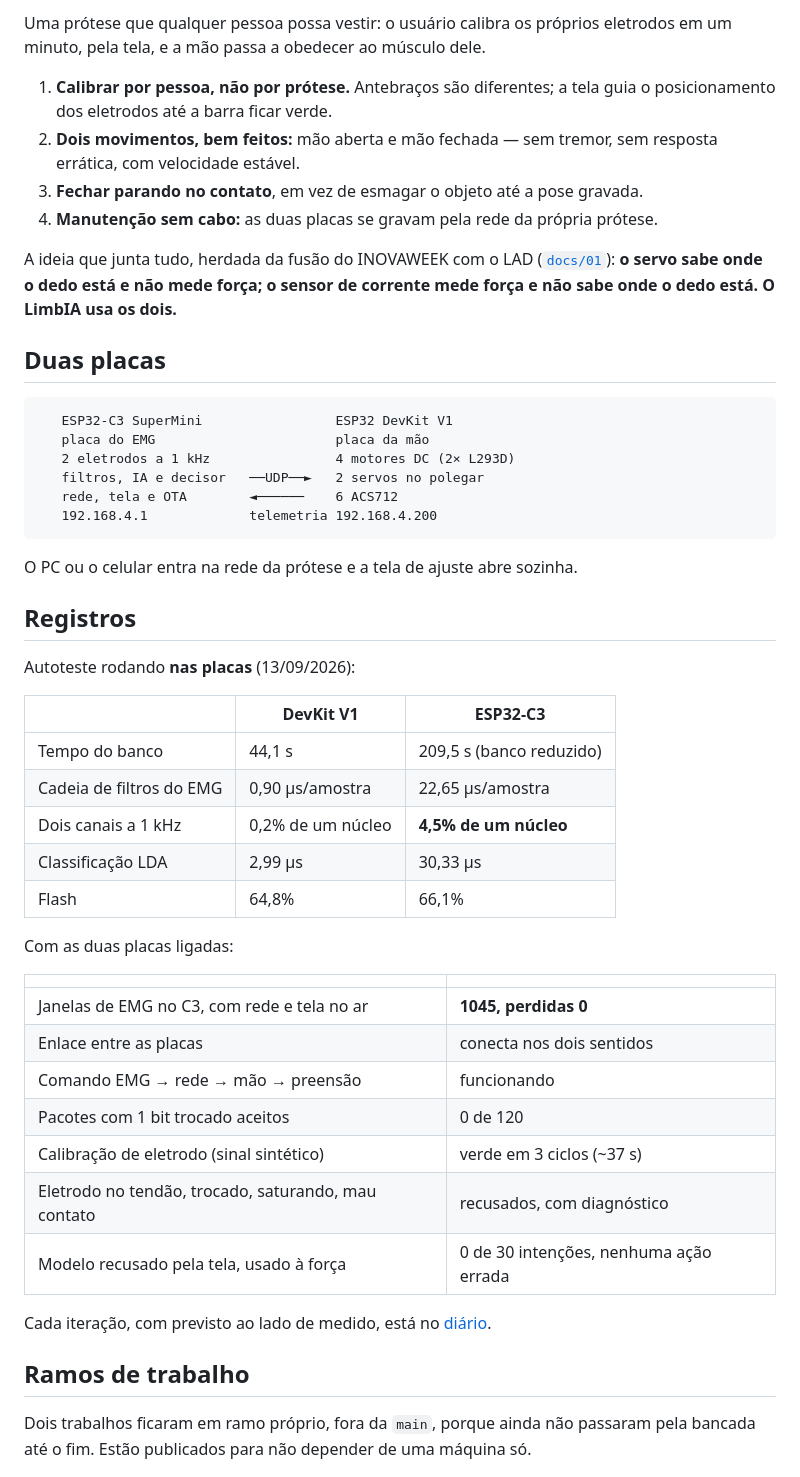
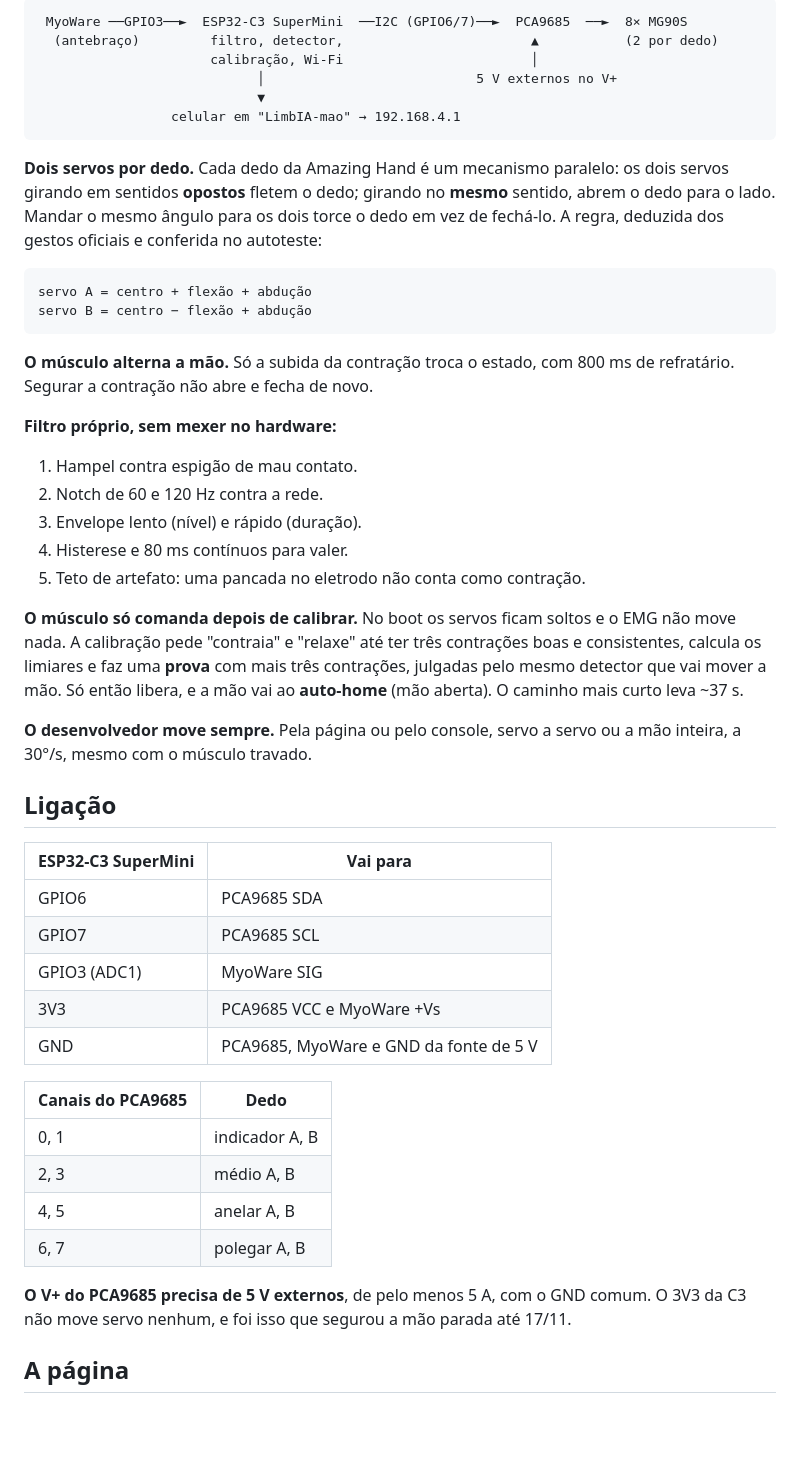
Before and after one commit to popliosemigod/LimbIA, a Markdown page: README.md, the part around one of its changes. Rendered like a GitHub page; blank space fills up the shorter version.

````diff
--- a/README.md
+++ b/README.md
@@ -65,61 +36,65 @@ repositório próprio; este é o do LimbIA.
 
-Uma prótese que qualquer pessoa possa vestir: o usuário calibra os próprios
-eletrodos em um minuto, pela tela, e a mão passa a obedecer ao músculo dele.
-
-1. **Calibrar por pessoa, não por prótese.** Antebraços são diferentes; a tela
-   guia o posicionamento dos eletrodos até a barra ficar verde.
-2. **Dois movimentos, bem feitos:** mão aberta e mão fechada — sem tremor, sem
-   resposta errática, com velocidade estável.
-3. **Fechar parando no contato**, em vez de esmagar o objeto até a pose gravada.
-4. **Manutenção sem cabo:** as duas placas se gravam pela rede da própria prótese.
-
-A ideia que junta tudo, herdada da fusão do INOVAWEEK com o LAD
-([`docs/01`](docs/01-heranca-inovaweek-e-lad.md)): **o servo sabe onde o dedo
-está e não mede força; o sensor de corrente mede força e não sabe onde o dedo
-está. O LimbIA usa os dois.**
-
-## Duas placas
-
-```
-   ESP32-C3 SuperMini                 ESP32 DevKit V1
-   placa do EMG                       placa da mão
-   2 eletrodos a 1 kHz                4 motores DC (2× L293D)
-   filtros, IA e decisor   ──UDP──►   2 servos no polegar
-   rede, tela e OTA        ◄──────    6 ACS712
-   192.168.4.1             telemetria 192.168.4.200
+```text
+ MyoWare ──GPIO3──►  ESP32-C3 SuperMini  ──I2C (GPIO6/7)──►  PCA9685  ──►  8× MG90S
+  (antebraço)         filtro, detector,                        ▲           (2 por dedo)
+                      calibração, Wi-Fi                        │
+                            │                           5 V externos no V+
+                            ▼
+                 celular em "LimbIA-mao" → 192.168.4.1
 ```
 
-O PC ou o celular entra na rede da prótese e a tela de ajuste abre sozinha.
+**Dois servos por dedo.** Cada dedo da Amazing Hand é um mecanismo paralelo:
+os dois servos girando em sentidos **opostos** fletem o dedo; girando no
+**mesmo** sentido, abrem o dedo para o lado. Mandar o mesmo ângulo para os dois
+torce o dedo em vez de fechá-lo. A regra, deduzida dos gestos oficiais e
+conferida no autoteste:
 
-## Registros
+```text
+servo A = centro + flexão + abdução
+servo B = centro − flexão + abdução
+```
 
-Autoteste rodando **nas placas** (13/09/2026):
+**O músculo alterna a mão.** Só a subida da contração troca o estado, com
+800 ms de refratário. Segurar a contração não abre e fecha de novo.
 
-| | DevKit V1 | ESP32-C3 |
-| --- | --- | --- |
-| Tempo do banco | 44,1 s | 209,5 s (banco reduzido) |
-| Cadeia de filtros do EMG | 0,90 µs/amostra | 22,65 µs/amostra |
-| Dois canais a 1 kHz | 0,2% de um núcleo | **4,5% de um núcleo** |
-| Classificação LDA | 2,99 µs | 30,33 µs |
-| Flash | 64,8% | 66,1% |
+**Filtro próprio, sem mexer no hardware:**
 
-Com as duas placas ligadas:
+1. Hampel contra espigão de mau contato.
+2. Notch de 60 e 120 Hz contra a rede.
+3. Envelope lento (nível) e rápido (duração).
+4. Histerese e 80 ms contínuos para valer.
+5. Teto de artefato: uma pancada no eletrodo não conta como contração.
 
-| | |
+**O músculo só comanda depois de calibrar.** No boot os servos ficam soltos e
+o EMG não move nada. A calibração pede "contraia" e "relaxe" até ter três
+contrações boas e consistentes, calcula os limiares e faz uma **prova** com
+mais três contrações, julgadas pelo mesmo detector que vai mover a mão. Só
+então libera, e a mão vai ao **auto-home** (mão aberta). O caminho mais curto
+leva ~37 s.
+
+**O desenvolvedor move sempre.** Pela página ou pelo console, servo a servo
+ou a mão inteira, a 30°/s, mesmo com o músculo travado.
+
+## Ligação
+
+| ESP32-C3 SuperMini | Vai para |
 | --- | --- |
-| Janelas de EMG no C3, com rede e tela no ar | **1045, perdidas 0** |
-| Enlace entre as placas | conecta nos dois sentidos |
-| Comando EMG → rede → mão → preensão | funcionando |
-| Pacotes com 1 bit trocado aceitos | 0 de 120 |
-| Calibração de eletrodo (sinal sintético) | verde em 3 ciclos (~37 s) |
-| Eletrodo no tendão, trocado, saturando, mau contato | recusados, com diagnóstico |
-| Modelo recusado pela tela, usado à força | 0 de 30 intenções, nenhuma ação errada |
+| GPIO6 | PCA9685 SDA |
+| GPIO7 | PCA9685 SCL |
+| GPIO3 (ADC1) | MyoWare SIG |
+| 3V3 | PCA9685 VCC e MyoWare +Vs |
+| GND | PCA9685, MyoWare e GND da fonte de 5 V |
 
-Cada iteração, com previsto ao lado de medido, está no [diário](diario.md).
+| Canais do PCA9685 | Dedo |
+| --- | --- |
+| 0, 1 | indicador A, B |
+| 2, 3 | médio A, B |
+| 4, 5 | anelar A, B |
+| 6, 7 | polegar A, B |
 
-## Ramos de trabalho
+**O V+ do PCA9685 precisa de 5 V externos**, de pelo menos 5 A, com o GND
+comum. O 3V3 da C3 não move servo nenhum, e foi isso que segurou a mão parada
+até 17/11.
 
-Dois trabalhos ficaram em ramo próprio, fora da `main`, porque ainda não
-passaram pela bancada até o fim. Estão publicados para não depender de uma
-máquina só.
+## A página
 
````
Also changed, not shown: other parts of README.md (+50 -92 lines), CLAUDE.md (+25 -19 lines), docs/img/amazing-hand-bancada.jpg (added).
